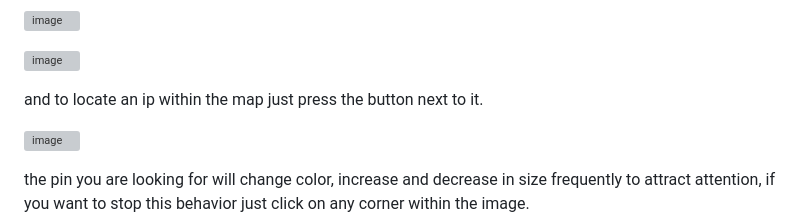
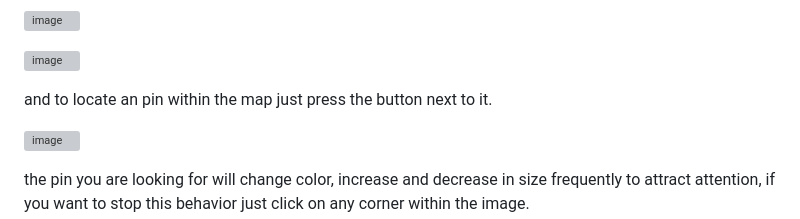
Before and after one commit to issagomesdev/PImage, a Markdown page: README.md, the part around the change. GitHub-like rendering; grey boxes are pictures that could not be loaded.

```diff
--- a/README.md
+++ b/README.md
@@ -53,7 +53,7 @@ on the screen that was activated, use the search bar to filter pins by name.
 
 ![image](https://user-images.githubusercontent.com/71194114/210374584-eac48b97-977e-44df-b221-223d2d65c438.png)
 
-and to locate an ip within the map just press the button next to it.
+and to locate an pin within the map just press the button next to it.
 
 ![image](https://user-images.githubusercontent.com/71194114/210375731-7456d260-c51d-46fd-983e-e1166ac9a327.png)
 
```
